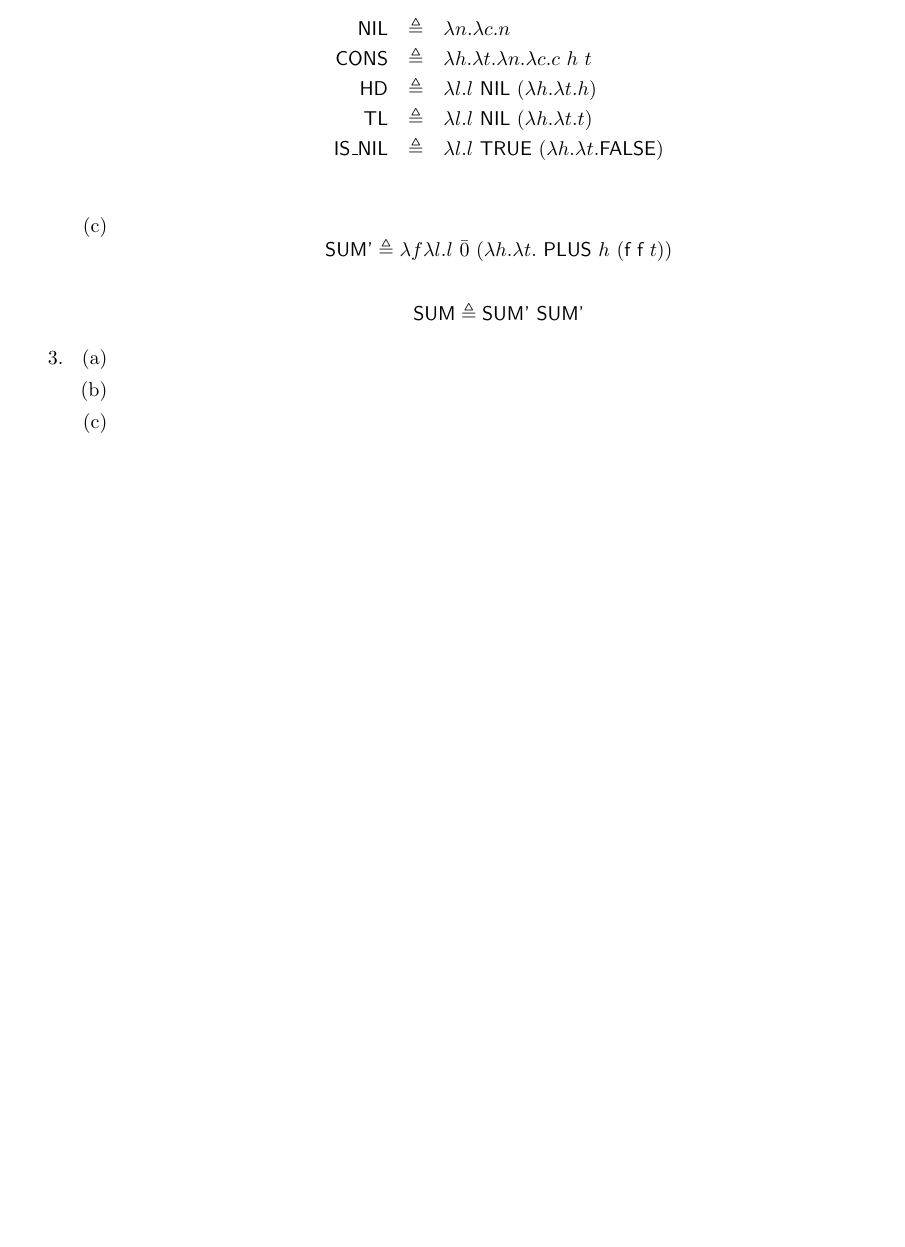
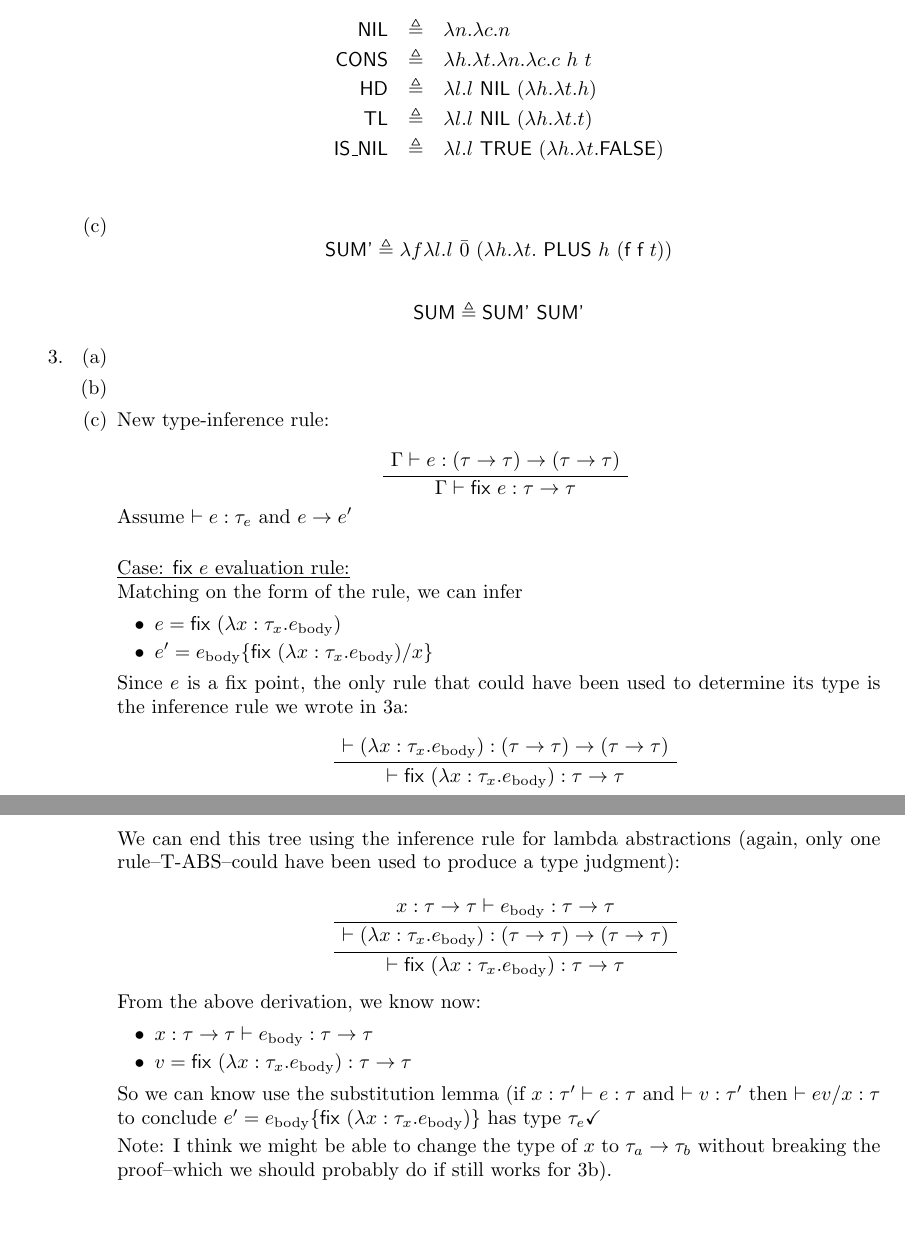
Before and after one commit to qbeightol/CS-4110, a LaTeX problem sheet (hw/6/hw6.tex): part of the page before the commit and two parts of pages 1 and 2 of 2 after it, the two joined at a grey line, cut so that both start at the same text, the shorter picture padded with empty space. Compiled offline with pdfLaTeX.

Commit message:
wrote up proof to part c

```diff
--- a/hw/6/hw6.tex
+++ b/hw/6/hw6.tex
@@ -44,7 +44,52 @@
 	\begin{enumerate}
 		\item
 		\item
-		\item
+		\item New type-inference rule:
+		\begin{prooftree}
+			\AxiomC{$\Gamma \vdash e:(\tau \rightarrow \tau) \rightarrow (\tau \rightarrow \tau)$}
+			\UnaryInfC{$\Gamma \vdash \textsf{fix } e: \tau \rightarrow \tau$}
+		\end{prooftree}
+
+		Assume $\vdash e:\tau_e$ and $e \rightarrow e'$ \\
+
+		\underline{Case: $\textsf{fix } e$ evaluation rule:} \\
+		Matching on the form of the rule, we can infer
+		\begin{itemize}
+			\item $e = \textsf{fix } (\lambda x: \tau_x.e_\text{body})$
+			\item $e' = e_\text{body} \{\textsf{fix } (\lambda x: \tau_x.e_\text{body}) / x\}$
+		\end{itemize}
+
+		Since $e$ is a fix point, the only rule that could have been used to determine its type is the inference rule we wrote in 3a:
+
+		\begin{prooftree}
+			\AxiomC{$ \vdash (\lambda x: \tau_x.e_\text{body}):(\tau \rightarrow \tau) \rightarrow (\tau \rightarrow \tau)$}
+			\UnaryInfC{$ \vdash \textsf{fix } (\lambda x: \tau_x.e_\text{body}): \tau \rightarrow \tau$}
+		\end{prooftree}
+
+		We can end this tree using the inference rule for lambda abstractions (again,
+		only one rule--T-ABS--could have been used to produce a type judgment):
+
+		\begin{prooftree}
+			\AxiomC{$x : \tau \rightarrow \tau \vdash e_\text{body}: \tau \rightarrow \tau$}
+			\UnaryInfC{$ \vdash (\lambda x: \tau_x.e_\text{body}):(\tau \rightarrow \tau) \rightarrow (\tau \rightarrow \tau)$}
+			\UnaryInfC{$ \vdash \textsf{fix } (\lambda x: \tau_x.e_\text{body}): \tau \rightarrow \tau$}
+		\end{prooftree}
+
+		From the above derivation, we know now:
+		\begin{itemize}
+			\item $x: \tau \rightarrow \tau \vdash e_\text{body} : \tau \rightarrow \tau$
+			\item $v = \textsf{fix } (\lambda x: \tau_x.e_\text{body}): \tau \rightarrow \tau$
+		\end{itemize}
+
+		So we can know use the substitution lemma (if $x:\tau' \vdash e:\tau$ and
+		$\vdash v:\tau'$ then $\vdash e{v/x}: \tau$ to conclude $e' = e_\text{body}
+		\{\textsf{fix } (\lambda x: \tau_x.e_\text{body}) \}$ has type $\tau_e
+		\checkmark$
+
+		Note: I think we might be able to change the type of $x$ to $\tau_a \rightarrow
+		\tau_b$ without breaking the proof--which we should probably do if still works
+		for 3b).
+
 	\end{enumerate}
 \end{enumerate}
 
```
